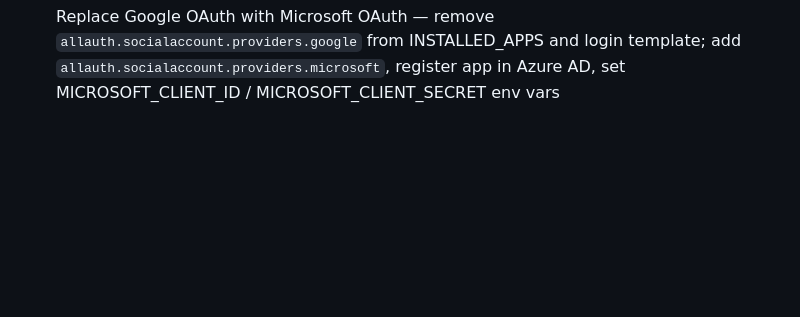
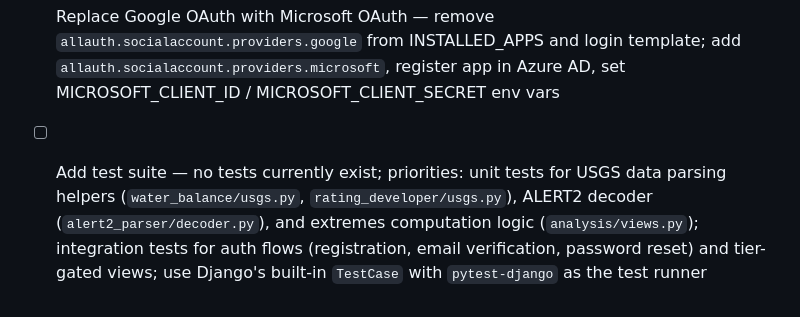
Before and after one commit to steine18/HydroHelper, a Markdown page: CLAUDE.md, the part around the change. Rendered like a GitHub page; blank space fills up the shorter version.

Commit message:
Add testing todo to CLAUDE.md
Co-Authored-By: Claude Sonnet 4.6 <noreply@anthropic.com>

```diff
--- a/CLAUDE.md
+++ b/CLAUDE.md
@@ -651,3 +651,9 @@ scale:
       `allauth.socialaccount.providers.google` from INSTALLED_APPS and login template;
       add `allauth.socialaccount.providers.microsoft`, register app in Azure AD,
       set MICROSOFT_CLIENT_ID / MICROSOFT_CLIENT_SECRET env vars
+- [ ] Add test suite — no tests currently exist; priorities: unit tests for USGS data
+      parsing helpers (`water_balance/usgs.py`, `rating_developer/usgs.py`), ALERT2
+      decoder (`alert2_parser/decoder.py`), and extremes computation logic
+      (`analysis/views.py`); integration tests for auth flows (registration, email
+      verification, password reset) and tier-gated views; use Django's built-in
+      `TestCase` with `pytest-django` as the test runner
```
